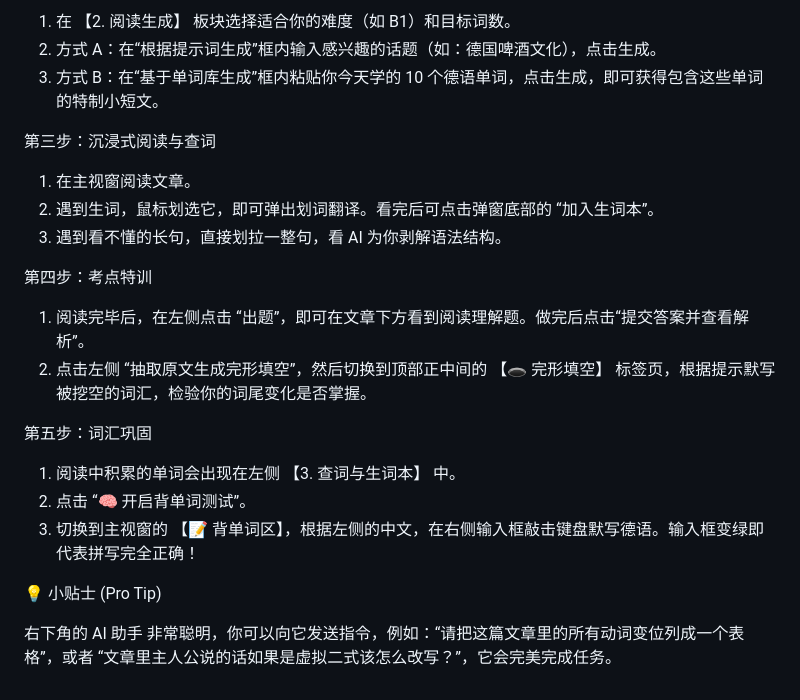
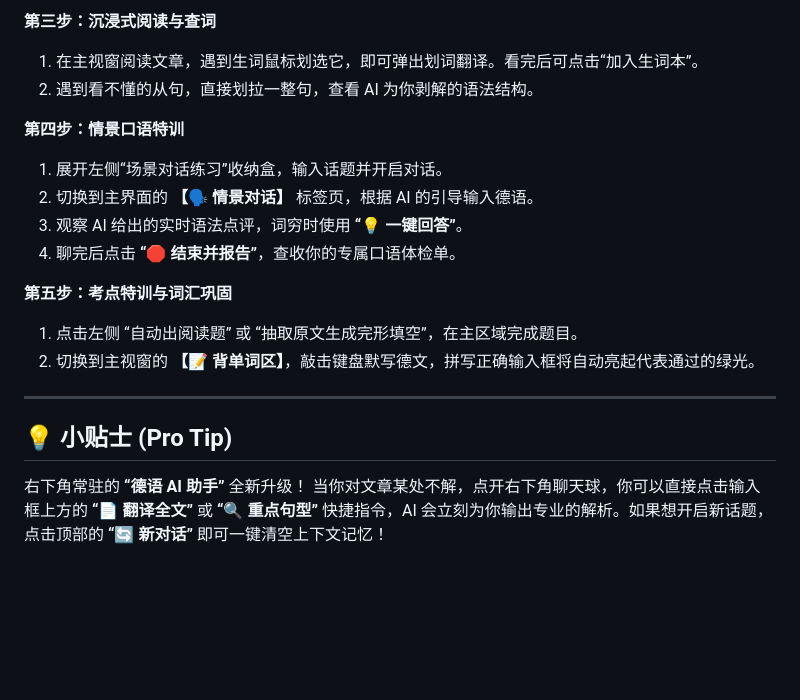
Before and after one commit to VodkaCranberry/DEreaderBuilder, a Markdown page: README.md, the part around one of its changes. GitHub-like rendering; blank space fills up the shorter version.

```diff
--- a/README.md
+++ b/README.md
@@ -52,25 +55,21 @@
 
-1. 在 【2. 阅读生成】 板块选择适合你的难度（如 B1）和目标词数。
-2. 方式 A：在“根据提示词生成”框内输入感兴趣的话题（如：德国啤酒文化），点击生成。
-3. 方式 B：在“基于单词库生成”框内粘贴你今天学的 10 个德语单词，点击生成，即可获得包含这些单词的特制小短文。
+**第三步：沉浸式阅读与查词**
+1. 在主视窗阅读文章，遇到生词鼠标划选它，即可弹出划词翻译。看完后可点击“加入生词本”。
+2. 遇到看不懂的从句，直接划拉一整句，查看 AI 为你剥解的语法结构。
 
-第三步：沉浸式阅读与查词
+**第四步：情景口语特训**
+1. 展开左侧“场景对话练习”收纳盒，输入话题并开启对话。
+2. 切换到主界面的 **【🗣️ 情景对话】** 标签页，根据 AI 的引导输入德语。
+3. 观察 AI 给出的实时语法点评，词穷时使用 **“💡 一键回答”**。
+4. 聊完后点击 **“🛑 结束并报告”**，查收你的专属口语体检单。
 
-1. 在主视窗阅读文章。
-2. 遇到生词，鼠标划选它，即可弹出划词翻译。看完后可点击弹窗底部的 “加入生词本”。
-3. 遇到看不懂的长句，直接划拉一整句，看 AI 为你剥解语法结构。
+**第五步：考点特训与词汇巩固**
+1. 点击左侧 “自动出阅读题” 或 “抽取原文生成完形填空”，在主区域完成题目。
+2. 切换到主视窗的 **【📝 背单词区】**，敲击键盘默写德文，拼写正确输入框将自动亮起代表通过的绿光。
 
-第四步：考点特训
+---
 
-1. 阅读完毕后，在左侧点击 “出题”，即可在文章下方看到阅读理解题。做完后点击“提交答案并查看解析”。
-2. 点击左侧 “抽取原文生成完形填空”，然后切换到顶部正中间的 【🕳️ 完形填空】 标签页，根据提示默写被挖空的词汇，检验你的词尾变化是否掌握。
+## 💡 小贴士 (Pro Tip)
 
-第五步：词汇巩固
-
-1. 阅读中积累的单词会出现在左侧 【3. 查词与生词本】 中。
-2. 点击 “🧠 开启背单词测试”。
-3. 切换到主视窗的 【📝 背单词区】，根据左侧的中文，在右侧输入框敲击键盘默写德语。输入框变绿即代表拼写完全正确！
-
-💡 小贴士 (Pro Tip)
-
-右下角的 AI 助手 非常聪明，你可以向它发送指令，例如：“请把这篇文章里的所有动词变位列成一个表格”，或者 “文章里主人公说的话如果是虚拟二式该怎么改写？”，它会完美完成任务。
+右下角常驻的 **“德语 AI 助手”** 全新升级！
+当你对文章某处不解，点开右下角聊天球，你可以直接点击输入框上方的 **“📄 翻译全文”** 或 **“🔍 重点句型”** 快捷指令，AI 会立刻为你输出专业的解析。如果想开启新话题，点击顶部的 **“🔄 新对话”** 即可一键清空上下文记忆！
```
Also changed, not shown: other parts of README.md (+37 -34 lines).
